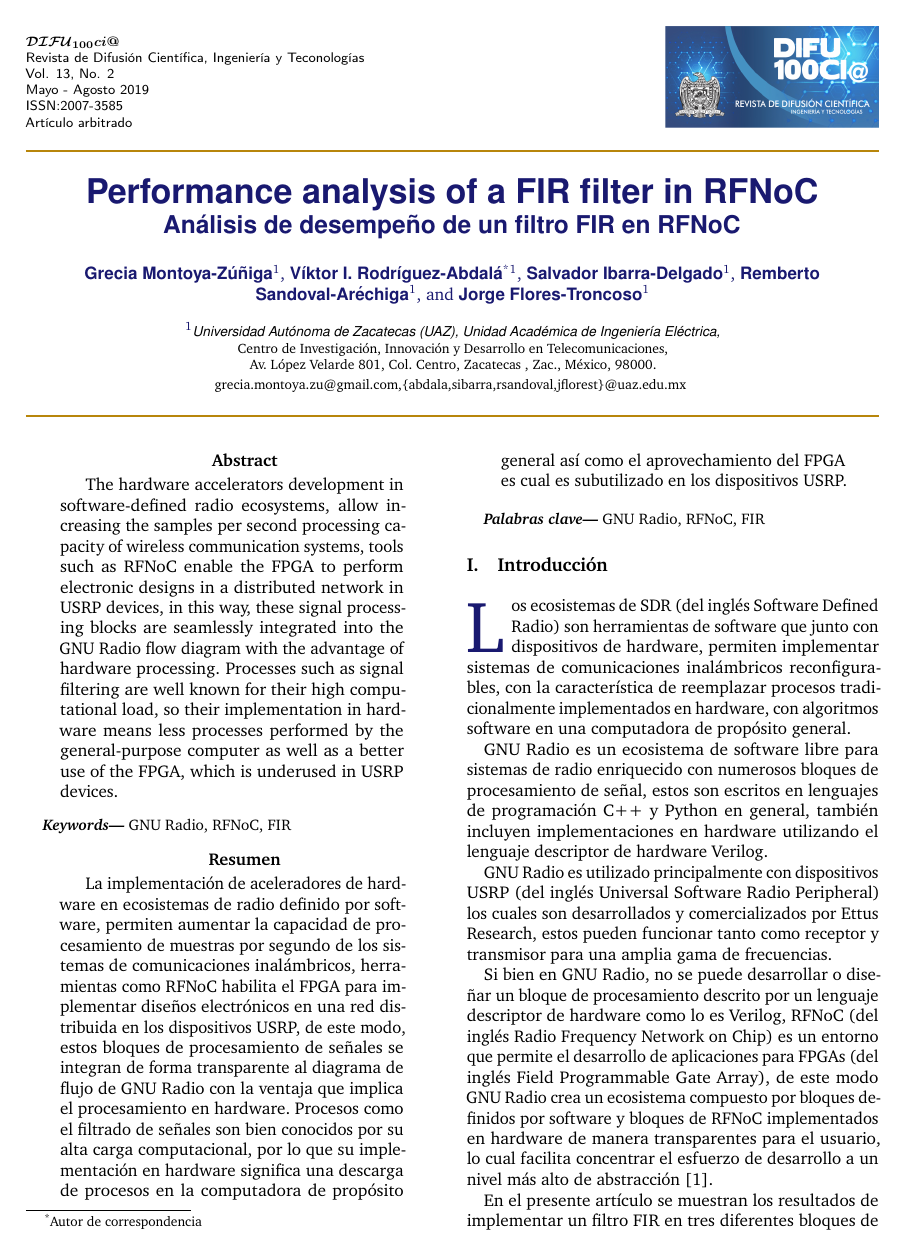
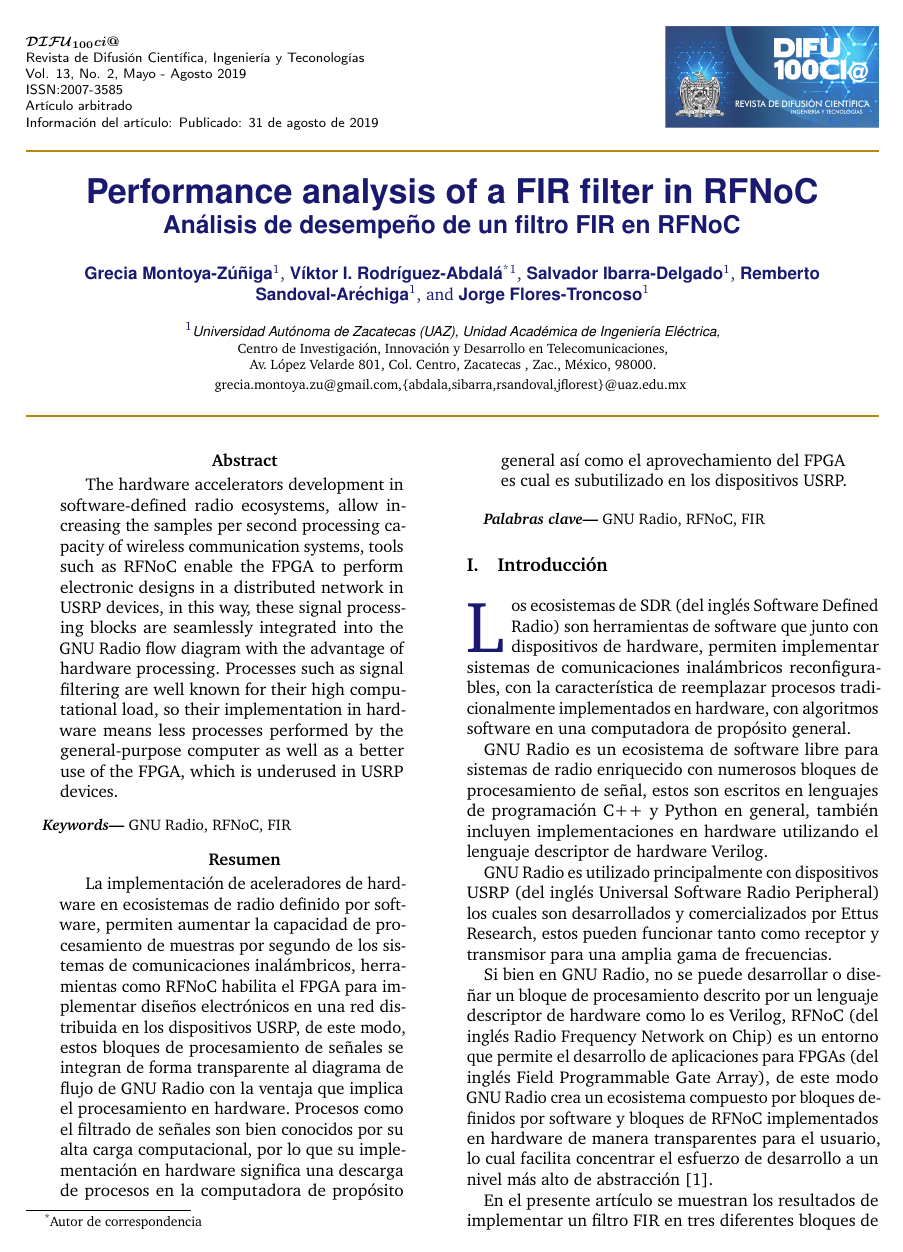
Before and after one commit to difu100cia/Articulo_Difu100cia, a LaTeX document (articulo.tex, which reads difu100cia.cls): page 1 of 6. Compiled offline with pdfLaTeX.

Commit message:
article info

```diff
--- a/articulo.tex
+++ b/articulo.tex
@@ -31,6 +31,7 @@
 \publishrange{Mayo - Agosto 2019}
 \volume{13}
 \num{2}
+\published{31 de agosto de 2019}
 
 %----------------------------------------------------------------------------------------
 
--- a/difu100cia.cls
+++ b/difu100cia.cls
@@ -49,6 +49,10 @@
 \newcommand{\publishrange}[1]{\gdef\@publishrange{#1}}
 \newcommand{\volume}[1]{\gdef\@volume{#1}}
 \newcommand{\num}[1]{\gdef\@num{#1}}
+\newcommand{\received}[1]{\gdef\@received{#1}}
+\newcommand{\reviewed}[1]{\gdef\@reviewed{#1}}
+\newcommand{\accepted}[1]{\gdef\@accepted{#1}}
+\newcommand{\published}[1]{\gdef\@published{#1}}
 
 %----------------------------------------------------------------------------------------
 %	MARGINS AND SPACING
@@ -109,7 +113,7 @@
 	\setlength{\topmargin}{-60pt}
 	\setlength{\headsep}{-15pt}
 	\rhead{\includegraphics[width=.25\textwidth]{difu100cia.jpg}} % Right header
-	\lhead{\footnotesize \sffamily $\boldsymbol{\mathcal{DIFU}_{100}ci@}$\\ Revista de Difusión Científica, Ingeniería y Teconologías \\ Vol. \@volume, No. \@num \\ \@publishrange \\ ISSN:2007-3585 \\ Artículo arbitrado}% Left header
+	\lhead{\footnotesize \sffamily $\boldsymbol{\mathcal{DIFU}_{100}ci@}$\\ Revista de Difusión Científica, Ingeniería y Teconologías \\ Vol. \@volume, No. \@num,  \@publishrange \\ ISSN:2007-3585 \\ Artículo arbitrado \\ Información del artículo: Publicado: \@published}% Left header
 }
 
 %----------------------------------------------------------------------------------------
```
